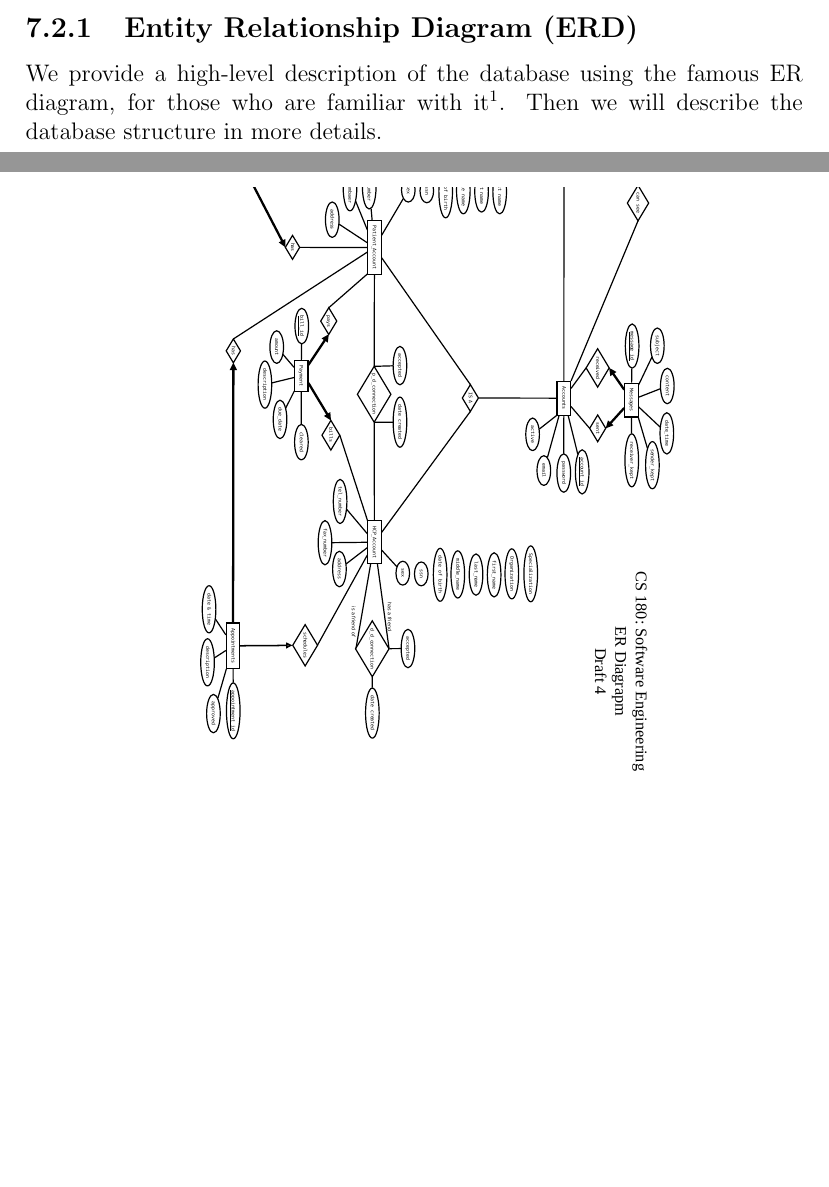
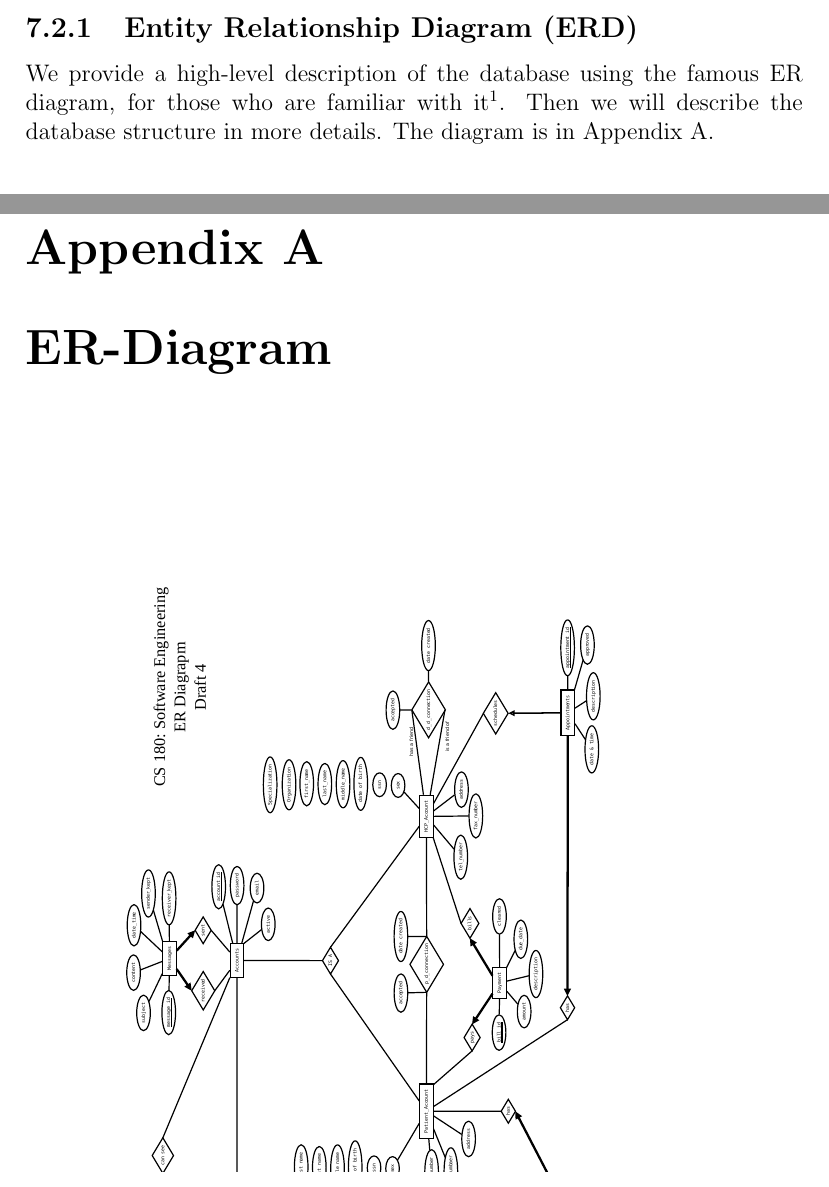
Before and after one commit to matteo-brucato/Salute, a LaTeX thesis (documentation/documentation.tex): two parts of pages 18 and 19 of 44 before the commit and two parts of pages 18 and 45 of 45 after it, joined at a grey line, cut so that both start at the same text, the shorter picture padded with empty space. Compiled offline with pdfLaTeX.

Commit message:
working...

```diff
--- a/documentation/documentation.tex
+++ b/documentation/documentation.tex
@@ -124,5 +124,5 @@ In this chapter we will describe our design from a high-level viewpoint, living
 Bla bla bla... general description ... why we chose to implement it like this... what problems we faced... etc...
 
 \subsection{Entity Relationship Diagram (ERD)}
-We provide a high-level description of the database using the famous ER diagram, for those who are familiar with it\footnote{Entities are represented in the ER diagram as rectangles.  Each entity represents a table in the database that holds all of the information or attributes that represents that entity.  In the ER diagram, each attribute is represented with a oval.}. Then we will describe the database structure in more details.
+We provide a high-level description of the database using the famous ER diagram, for those who are familiar with it\footnote{Entities are represented in the ER diagram as rectangles.  Each entity represents a table in the database that holds all of the information or attributes that represents that entity.  In the ER diagram, each attribute is represented with a oval.}. Then we will describe the database structure in more details. The diagram is in Appendix A.
 
@@ -491,4 +490,8 @@ To register as a Patient you must:
 \part{Credits}
 
 
+\appendix
+\chapter{ER-Diagram}
+\includegraphics[scale=0.6]{cs180_ER_draft4.pdf}
+
 \end{document}
```
Also changed, not shown: documentation/documentation.tex (1 more changed lines).
